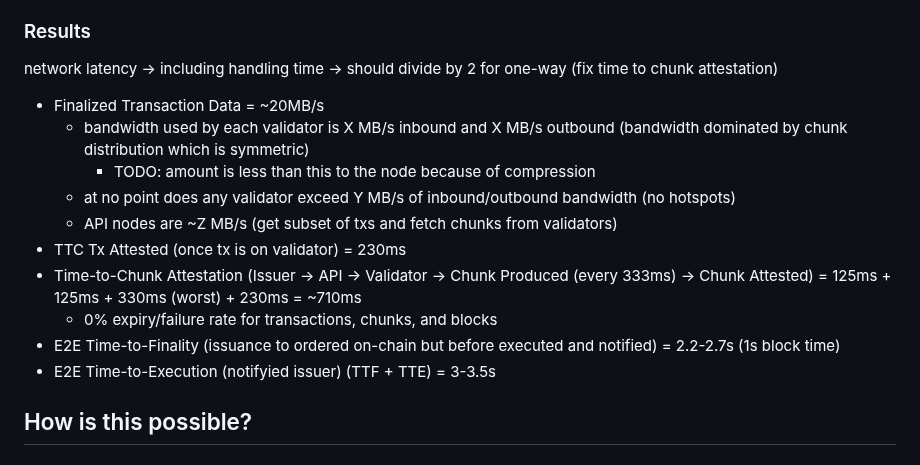
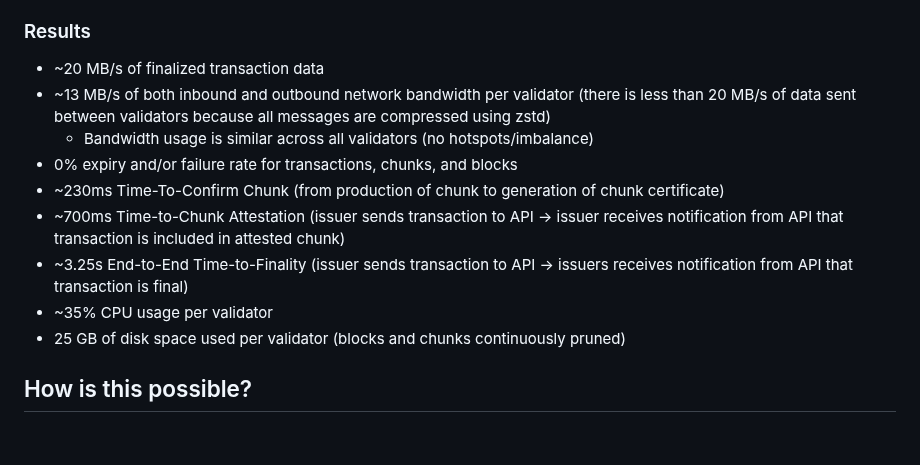
Before and after one commit to patrick-ogrady/website, a Markdown page: hackmd/vryx-poc.md, the part around the change. GitHub-like rendering.

Commit message:
list results

```diff
--- a/hackmd/vryx-poc.md
+++ b/hackmd/vryx-poc.md
@@ -41,19 +41,15 @@ Given this test only used ~35% of the validator CPU and ~13 MB/s each of inbound
 
 ### Results
 
-network latency -> including handling time
--> should divide by 2 for one-way (fix time to chunk attestation)
-
-* Finalized Transaction Data = ~20MB/s
-  * bandwidth used by each validator is X MB/s inbound and X MB/s outbound (bandwidth dominated by chunk distribution which is symmetric)
-    * TODO: amount is less than this to the node because of compression
-  * at no point does any validator exceed Y MB/s of inbound/outbound bandwidth (no hotspots)
-  * API nodes are ~Z MB/s (get subset of txs and fetch chunks from validators)
-* TTC Tx Attested (once tx is on validator) = 230ms
-* Time-to-Chunk Attestation (Issuer -> API -> Validator -> Chunk Produced (every 333ms) -> Chunk Attested) = 125ms + 125ms + 330ms (worst) + 230ms = ~710ms
-  * 0% expiry/failure rate for transactions, chunks, and blocks
-* E2E Time-to-Finality (issuance to ordered on-chain but before executed and notified) = 2.2-2.7s (1s block time)
-* E2E Time-to-Execution (notifyied issuer) (TTF + TTE) = 3-3.5s
+* ~20 MB/s of finalized transaction data
+* ~13 MB/s of both inbound and outbound network bandwidth per validator (there is less than 20 MB/s of data sent between validators because all messages are compressed using zstd)
+  * Bandwidth usage is similar across all validators (no hotspots/imbalance)
+* 0% expiry and/or failure rate for transactions, chunks, and blocks
+* ~230ms Time-To-Confirm Chunk (from production of chunk to generation of chunk certificate)
+* ~700ms Time-to-Chunk Attestation (issuer sends transaction to API -> issuer receives notification from API that transaction is included in attested chunk)
+* ~3.25s End-to-End Time-to-Finality (issuer sends transaction to API -> issuers receives notification from API that transaction is final)
+* ~35% CPU usage per validator
+* 25 GB of disk space used per validator (blocks and chunks continuously pruned)
 
 ## How is this possible?
 ### Vryx
```
